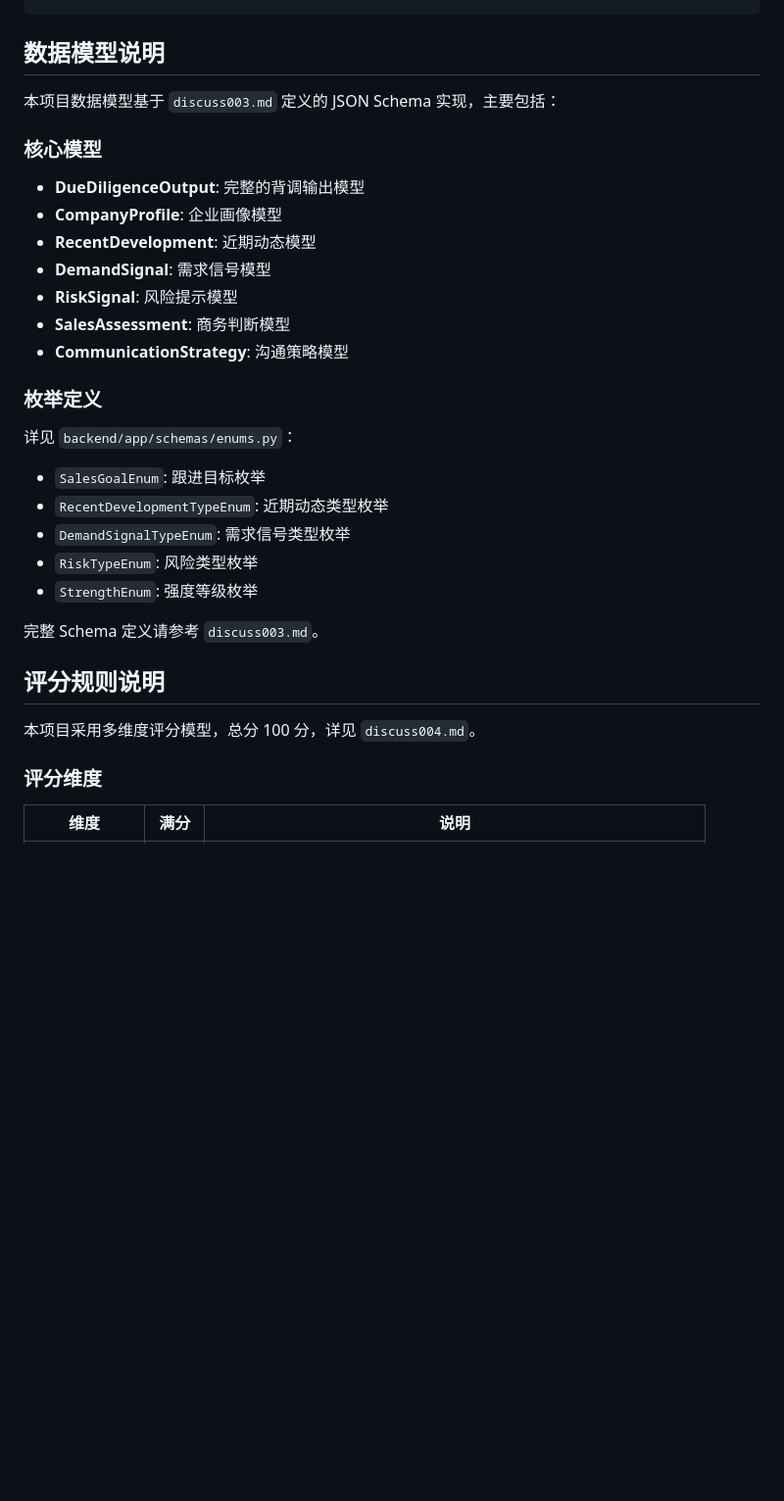
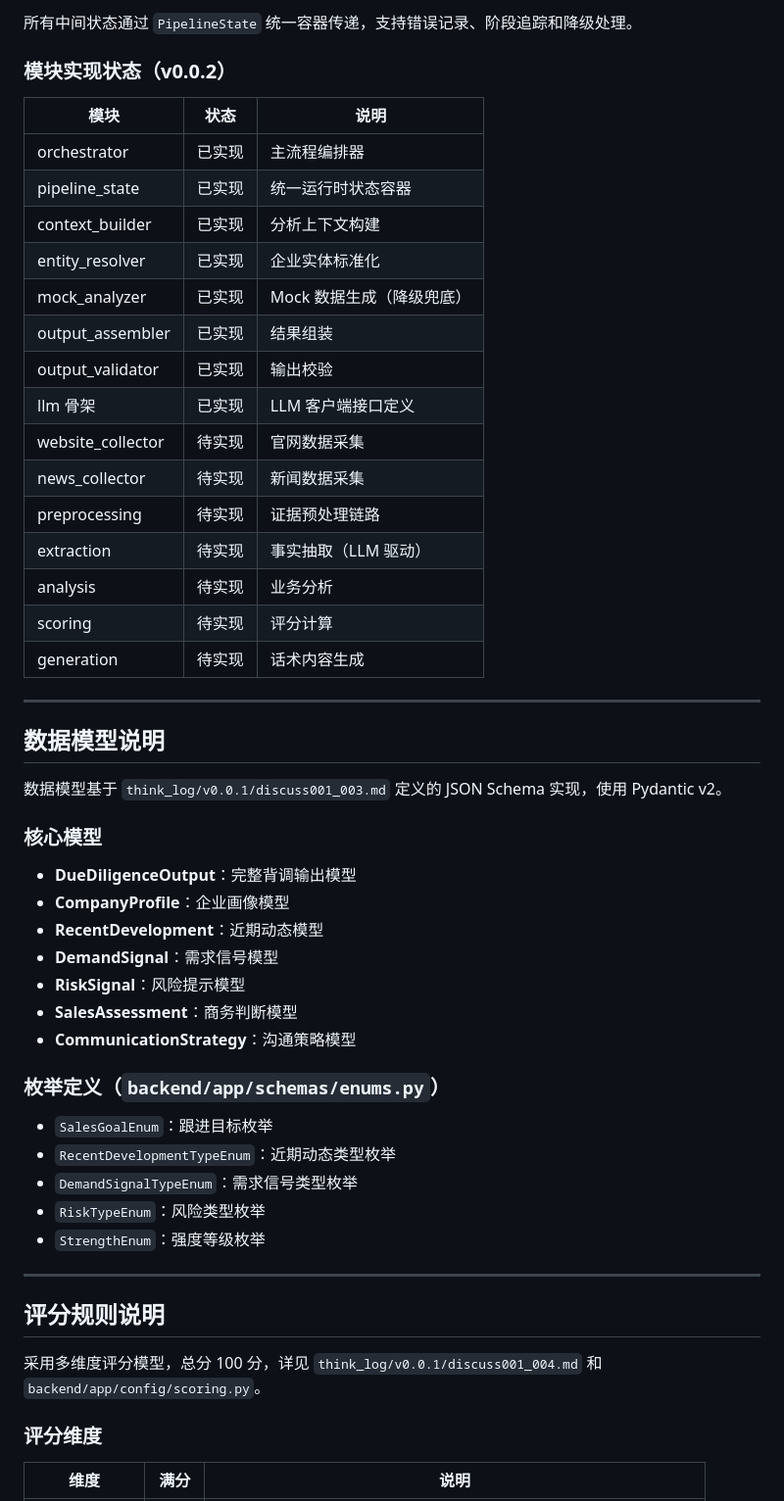
Before and after one commit to syghhhhh/qitan, a Markdown page: README.md, the part around one of its changes. Shown at 98% size. Drawn GitHub-style; blank space fills up the shorter version.

```diff
--- a/README.md
+++ b/README.md
@@ -337,31 +310,54 @@ curl -X POST http://127.0.0.1:8008/analyze \
+所有中间状态通过 `PipelineState` 统一容器传递，支持错误记录、阶段追踪和降级处理。
+
+### 模块实现状态（v0.0.2）
+
+| 模块 | 状态 | 说明 |
+|------|------|------|
+| orchestrator | 已实现 | 主流程编排器 |
+| pipeline_state | 已实现 | 统一运行时状态容器 |
+| context_builder | 已实现 | 分析上下文构建 |
+| entity_resolver | 已实现 | 企业实体标准化 |
+| mock_analyzer | 已实现 | Mock 数据生成（降级兜底） |
+| output_assembler | 已实现 | 结果组装 |
+| output_validator | 已实现 | 输出校验 |
+| llm 骨架 | 已实现 | LLM 客户端接口定义 |
+| website_collector | 待实现 | 官网数据采集 |
+| news_collector | 待实现 | 新闻数据采集 |
+| preprocessing | 待实现 | 证据预处理链路 |
+| extraction | 待实现 | 事实抽取（LLM 驱动） |
+| analysis | 待实现 | 业务分析 |
+| scoring | 待实现 | 评分计算 |
+| generation | 待实现 | 话术内容生成 |
+
+---
+
 ## 数据模型说明
 
-本项目数据模型基于 `discuss003.md` 定义的 JSON Schema 实现，主要包括：
+数据模型基于 `think_log/v0.0.1/discuss001_003.md` 定义的 JSON Schema 实现，使用 Pydantic v2。
 
 ### 核心模型
 
-- **DueDiligenceOutput**: 完整的背调输出模型
-- **CompanyProfile**: 企业画像模型
-- **RecentDevelopment**: 近期动态模型
-- **DemandSignal**: 需求信号模型
-- **RiskSignal**: 风险提示模型
-- **SalesAssessment**: 商务判断模型
-- **CommunicationStrategy**: 沟通策略模型
+- **DueDiligenceOutput**：完整背调输出模型
+- **CompanyProfile**：企业画像模型
+- **RecentDevelopment**：近期动态模型
+- **DemandSignal**：需求信号模型
+- **RiskSignal**：风险提示模型
+- **SalesAssessment**：商务判断模型
+- **CommunicationStrategy**：沟通策略模型
 
-### 枚举定义
+### 枚举定义（`backend/app/schemas/enums.py`）
 
-详见 `backend/app/schemas/enums.py`：
-- `SalesGoalEnum`: 跟进目标枚举
-- `RecentDevelopmentTypeEnum`: 近期动态类型枚举
-- `DemandSignalTypeEnum`: 需求信号类型枚举
-- `RiskTypeEnum`: 风险类型枚举
-- `StrengthEnum`: 强度等级枚举
+- `SalesGoalEnum`：跟进目标枚举
+- `RecentDevelopmentTypeEnum`：近期动态类型枚举
+- `DemandSignalTypeEnum`：需求信号类型枚举
+- `RiskTypeEnum`：风险类型枚举
+- `StrengthEnum`：强度等级枚举
 
-完整 Schema 定义请参考 `discuss003.md`。
+---
 
 ## 评分规则说明
 
-本项目采用多维度评分模型，总分 100 分，详见 `discuss004.md`。
+采用多维度评分模型，总分 100 分，详见 `think_log/v0.0.1/discuss001_004.md` 和 `backend/app/config/scoring.py`。
 
 ### 评分维度
 
```
Also changed, not shown: other parts of README.md (+166 -176 lines).
